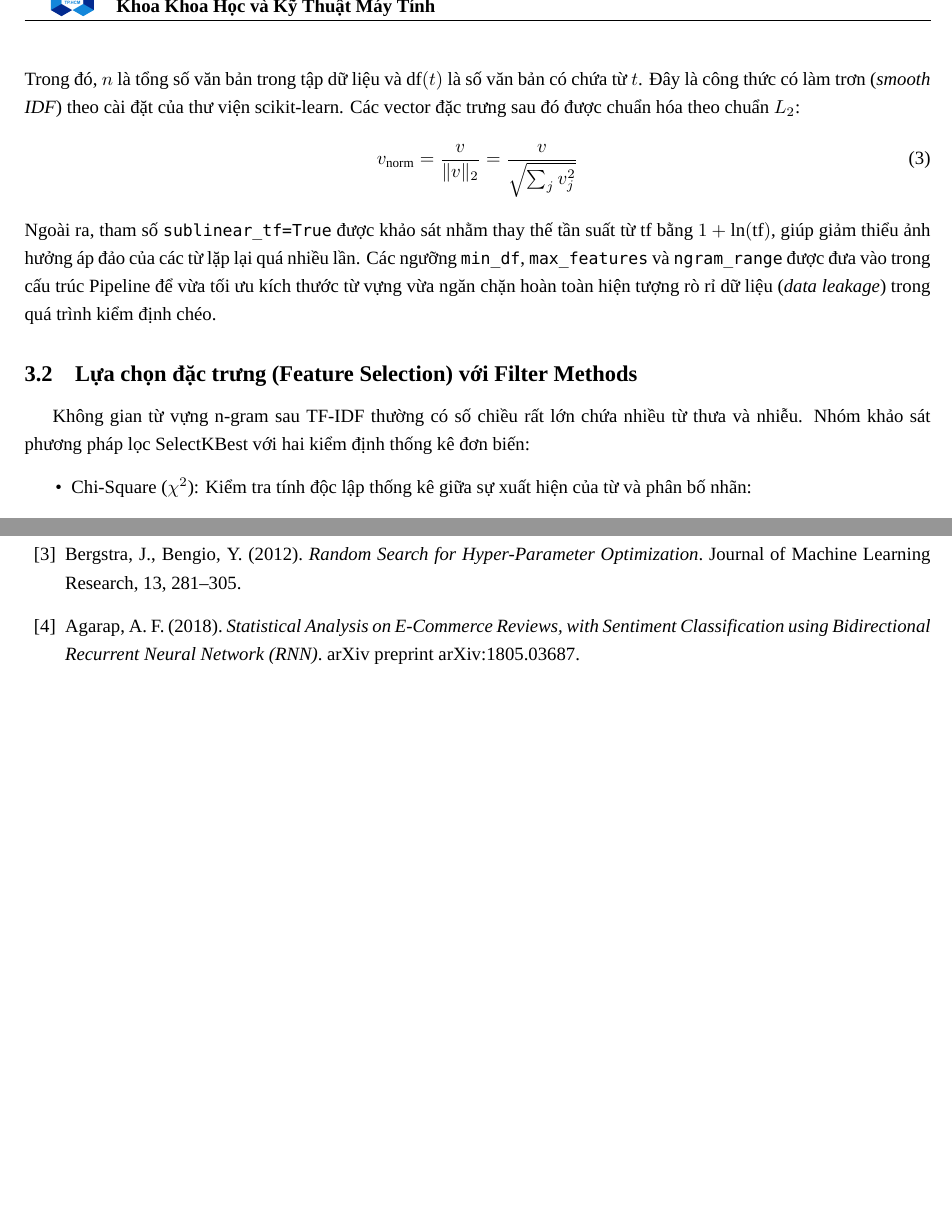
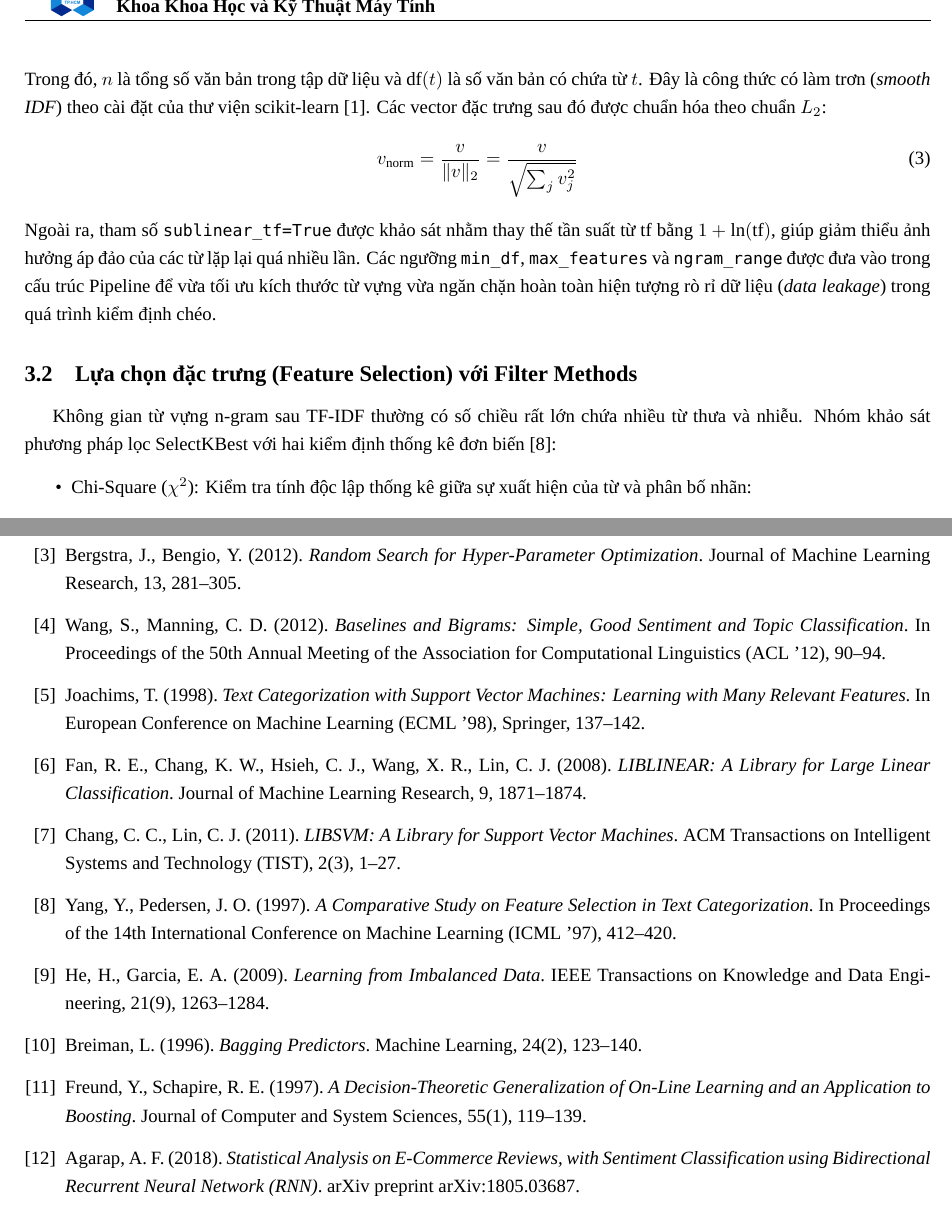
Before and after one commit to trannhatdang/Report-Machine-Learning-WomensClothingReviews-HK261, a LaTeX document (main.tex, which reads Content/Giai Quyet Bai Toan/giai_quyet_bai_toan.tex, Content/So sanh, Phan Tich/so_sanh_ket_luan.tex): two parts of pages 14 and 27 of 27, joined at a grey line, cut so that both start at the same text, the shorter picture padded with empty space. Compiled offline with XeLaTeX; a missing font is replaced by an installed copy or a similar font.

Commit message:
chore: add academic citations across Chapter 3 and update bibliography

```diff
--- a/Content/Giai Quyet Bai Toan/giai_quyet_bai_toan.tex
+++ b/Content/Giai Quyet Bai Toan/giai_quyet_bai_toan.tex
@@ -31,14 +31,14 @@ TF-IDF giảm trọng số của các từ xuất hiện phổ biến trong nhi
 \begin{equation}
 \text{tfidf}(t, d) = \text{tf}(t, d) \times \text{idf}(t), \qquad \text{idf}(t) = \ln\frac{1 + n}{1 + \text{df}(t)} + 1
 \end{equation}
-Trong đó, $n$ là tổng số văn bản trong tập dữ liệu và $\text{df}(t)$ là số văn bản có chứa từ $t$. Đây là công thức có làm trơn (\textit{smooth IDF}) theo cài đặt của thư viện scikit-learn. Các vector đặc trưng sau đó được chuẩn hóa theo chuẩn $L_2$:
+Trong đó, $n$ là tổng số văn bản trong tập dữ liệu và $\text{df}(t)$ là số văn bản có chứa từ $t$. Đây là công thức có làm trơn (\textit{smooth IDF}) theo cài đặt của thư viện scikit-learn \cite{pedregosa2011}. Các vector đặc trưng sau đó được chuẩn hóa theo chuẩn $L_2$:
 \begin{equation}
 v_{\text{norm}} = \frac{v}{\|v\|_2} = \frac{v}{\sqrt{\sum_j v_j^2}}
 \end{equation}
 Ngoài ra, tham số \texttt{sublinear\_tf=True} được khảo sát nhằm thay thế tần suất từ $\text{tf}$ bằng $1 + \ln(\text{tf})$, giúp giảm thiểu ảnh hưởng áp đảo của các từ lặp lại quá nhiều lần. Các ngưỡng \texttt{min\_df}, \texttt{max\_features} và \texttt{ngram\_range} được đưa vào trong cấu trúc Pipeline để vừa tối ưu kích thước từ vựng vừa ngăn chặn hoàn toàn hiện tượng rò rỉ dữ liệu (\textit{data leakage}) trong quá trình kiểm định chéo.
 
 \subsection{Lựa chọn đặc trưng (Feature Selection) với Filter Methods}
-Không gian từ vựng n-gram sau TF-IDF thường có số chiều rất lớn chứa nhiều từ thưa và nhiễu. Nhóm khảo sát phương pháp lọc SelectKBest với hai kiểm định thống kê đơn biến:
+Không gian từ vựng n-gram sau TF-IDF thường có số chiều rất lớn chứa nhiều từ thưa và nhiễu. Nhóm khảo sát phương pháp lọc SelectKBest với hai kiểm định thống kê đơn biến \cite{yang1997}:
 \begin{itemize}
     \item Chi-Square ($\chi^2$): Kiểm tra tính độc lập thống kê giữa sự xuất hiện của từ và phân bố nhãn:
     \begin{equation}
--- a/Content/So sanh, Phan Tich/so_sanh_ket_luan.tex
+++ b/Content/So sanh, Phan Tich/so_sanh_ket_luan.tex
@@ -164,6 +164,30 @@ Chen, T., Guestrin, C. (2016). \textit{XGBoost: A Scalable Tree Boosting System}
 \bibitem{bergstra2012}
 Bergstra, J., Bengio, Y. (2012). \textit{Random Search for Hyper-Parameter Optimization}. Journal of Machine Learning Research, 13, 281--305.
 
+\bibitem{wang2012}
+Wang, S., Manning, C. D. (2012). \textit{Baselines and Bigrams: Simple, Good Sentiment and Topic Classification}. In Proceedings of the 50th Annual Meeting of the Association for Computational Linguistics (ACL '12), 90--94.
+
+\bibitem{joachims1998}
+Joachims, T. (1998). \textit{Text Categorization with Support Vector Machines: Learning with Many Relevant Features}. In European Conference on Machine Learning (ECML '98), Springer, 137--142.
+
+\bibitem{fan2008}
+Fan, R. E., Chang, K. W., Hsieh, C. J., Wang, X. R., Lin, C. J. (2008). \textit{LIBLINEAR: A Library for Large Linear Classification}. Journal of Machine Learning Research, 9, 1871--1874.
+
+\bibitem{chang2011}
+Chang, C. C., Lin, C. J. (2011). \textit{LIBSVM: A Library for Support Vector Machines}. ACM Transactions on Intelligent Systems and Technology (TIST), 2(3), 1--27.
+
+\bibitem{yang1997}
+Yang, Y., Pedersen, J. O. (1997). \textit{A Comparative Study on Feature Selection in Text Categorization}. In Proceedings of the 14th International Conference on Machine Learning (ICML '97), 412--420.
+
+\bibitem{he2009}
+He, H., Garcia, E. A. (2009). \textit{Learning from Imbalanced Data}. IEEE Transactions on Knowledge and Data Engineering, 21(9), 1263--1284.
+
+\bibitem{breiman1996}
+Breiman, L. (1996). \textit{Bagging Predictors}. Machine Learning, 24(2), 123--140.
+
+\bibitem{freund1997}
+Freund, Y., Schapire, R. E. (1997). \textit{A Decision-Theoretic Generalization of On-Line Learning and an Application to Boosting}. Journal of Computer and System Sciences, 55(1), 119--139.
+
 \bibitem{kaggle2018}
 Agarap, A. F. (2018). \textit{Statistical Analysis on E-Commerce Reviews, with Sentiment Classification using Bidirectional Recurrent Neural Network (RNN)}. arXiv preprint arXiv:1805.03687.
 
```
Also changed, not shown: main.pdf, Content/Giai Quyet Bai Toan/giai_quyet_bai_toan.tex (14 more changed lines).
